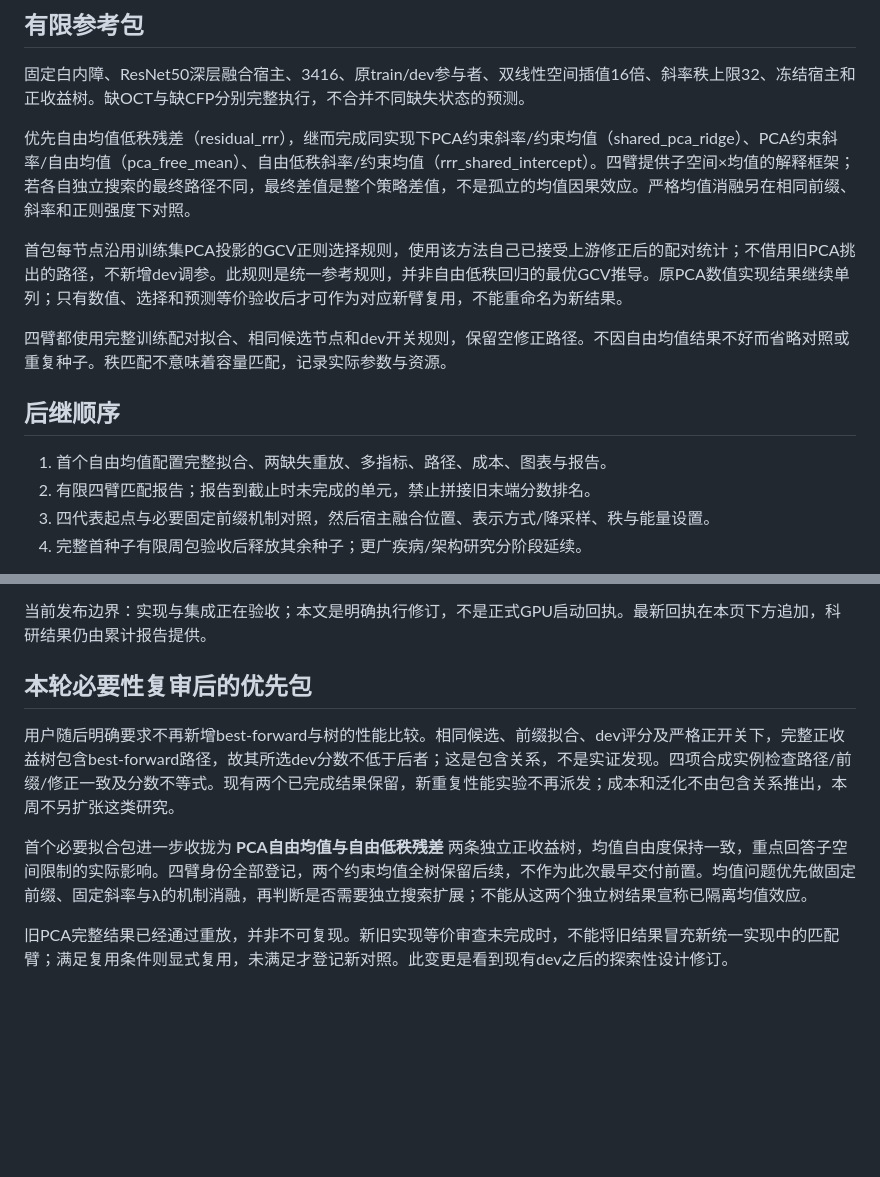
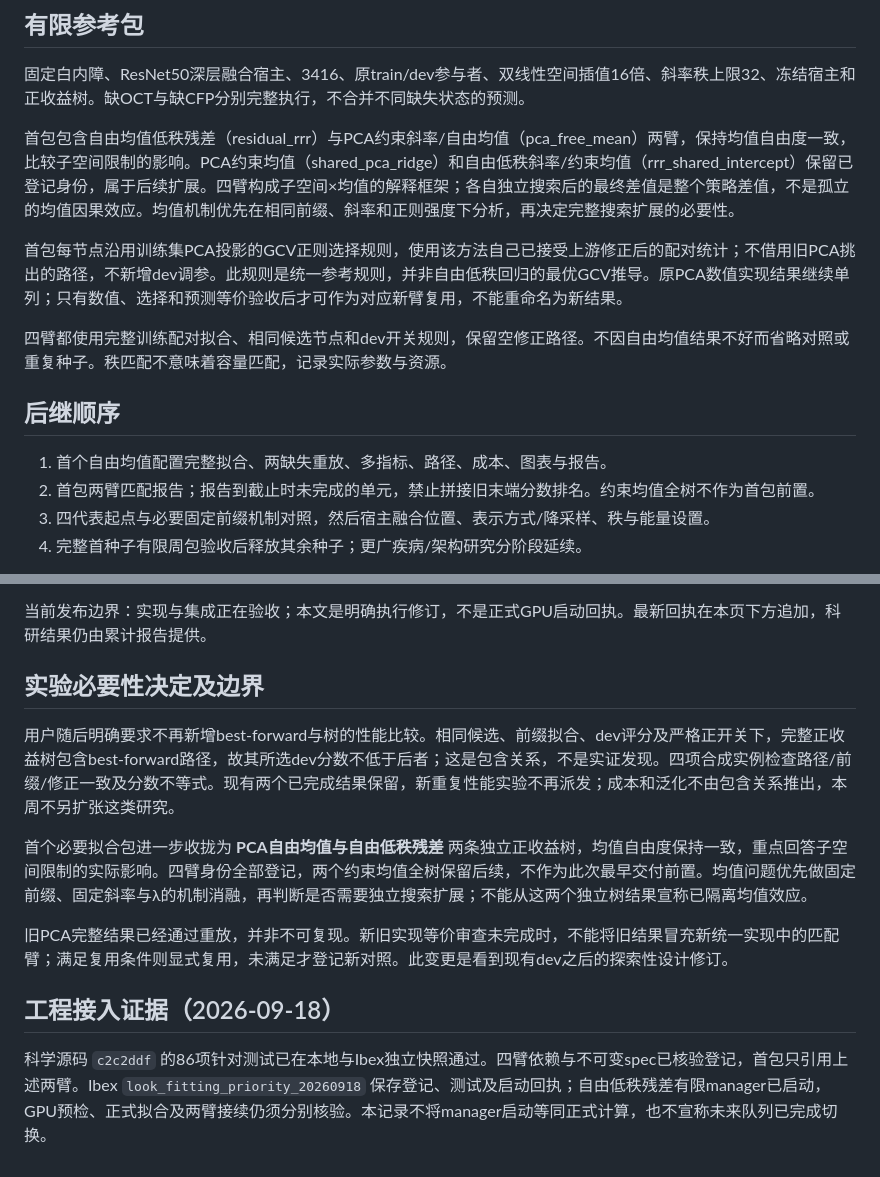
Before and after one commit to souray0410/LOOK, a Markdown page: docs/handoff/fitting_method_priority_20260918.md, 2 parts joined by grey strips. GitHub-like rendering; blank space fills up the shorter version.

Commit message:
Consolidate two-arm fitting priority and verified integration boundary

```diff
--- a/docs/handoff/fitting_method_priority_20260918.md
+++ b/docs/handoff/fitting_method_priority_20260918.md
@@ -6,7 +6,7 @@
 
 固定白内障、ResNet50深层融合宿主、3416、原train/dev参与者、双线性空间插值16倍、斜率秩上限32、冻结宿主和正收益树。缺OCT与缺CFP分别完整执行，不合并不同缺失状态的预测。
 
-优先自由均值低秩残差（residual_rrr），继而完成同实现下PCA约束斜率/约束均值（shared_pca_ridge）、PCA约束斜率/自由均值（pca_free_mean）、自由低秩斜率/约束均值（rrr_shared_intercept）。四臂提供子空间×均值的解释框架；若各自独立搜索的最终路径不同，最终差值是整个策略差值，不是孤立的均值因果效应。严格均值消融另在相同前缀、斜率和正则强度下对照。
+首包包含自由均值低秩残差（residual_rrr）与PCA约束斜率/自由均值（pca_free_mean）两臂，保持均值自由度一致，比较子空间限制的影响。PCA约束均值（shared_pca_ridge）和自由低秩斜率/约束均值（rrr_shared_intercept）保留已登记身份，属于后续扩展。四臂构成子空间×均值的解释框架；各自独立搜索后的最终差值是整个策略差值，不是孤立的均值因果效应。均值机制优先在相同前缀、斜率和正则强度下分析，再决定完整搜索扩展的必要性。
 
 首包每节点沿用训练集PCA投影的GCV正则选择规则，使用该方法自己已接受上游修正后的配对统计；不借用旧PCA挑出的路径，不新增dev调参。此规则是统一参考规则，并非自由低秩回归的最优GCV推导。原PCA数值实现结果继续单列；只有数值、选择和预测等价验收后才可作为对应新臂复用，不能重命名为新结果。
 
@@ -15,7 +15,7 @@
 ## 后继顺序
 
 1. 首个自由均值配置完整拟合、两缺失重放、多指标、路径、成本、图表与报告。
-2. 有限四臂匹配报告；报告到截止时未完成的单元，禁止拼接旧末端分数排名。
+2. 首包两臂匹配报告；报告到截止时未完成的单元，禁止拼接旧末端分数排名。约束均值全树不作为首包前置。
 3. 四代表起点与必要固定前缀机制对照，然后宿主融合位置、表示方式/降采样、秩与能量设置。
 4. 完整首种子有限周包验收后释放其余种子；更广疾病/架构研究分阶段延续。
 
@@ -29,10 +29,14 @@
 
 当前发布边界：实现与集成正在验收；本文是明确执行修订，不是正式GPU启动回执。最新回执在本页下方追加，科研结果仍由累计报告提供。
 
-## 本轮必要性复审后的优先包
+## 实验必要性决定及边界
 
 用户随后明确要求不再新增best-forward与树的性能比较。相同候选、前缀拟合、dev评分及严格正开关下，完整正收益树包含best-forward路径，故其所选dev分数不低于后者；这是包含关系，不是实证发现。四项合成实例检查路径/前缀/修正一致及分数不等式。现有两个已完成结果保留，新重复性能实验不再派发；成本和泛化不由包含关系推出，本周不另扩张这类研究。
 
 首个必要拟合包进一步收拢为 **PCA自由均值与自由低秩残差** 两条独立正收益树，均值自由度保持一致，重点回答子空间限制的实际影响。四臂身份全部登记，两个约束均值全树保留后续，不作为此次最早交付前置。均值问题优先做固定前缀、固定斜率与λ的机制消融，再判断是否需要独立搜索扩展；不能从这两个独立树结果宣称已隔离均值效应。
 
 旧PCA完整结果已经通过重放，并非不可复现。新旧实现等价审查未完成时，不能将旧结果冒充新统一实现中的匹配臂；满足复用条件则显式复用，未满足才登记新对照。此变更是看到现有dev之后的探索性设计修订。
+
+## 工程接入证据（2026-09-18）
+
+科学源码 `c2c2ddf` 的86项针对测试已在本地与Ibex独立快照通过。四臂依赖与不可变spec已核验登记，首包只引用上述两臂。Ibex `look_fitting_priority_20260918` 保存登记、测试及启动回执；自由低秩残差有限manager已启动，GPU预检、正式拟合及两臂接续仍须分别核验。本记录不将manager启动等同正式计算，也不宣称未来队列已完成切换。
```
